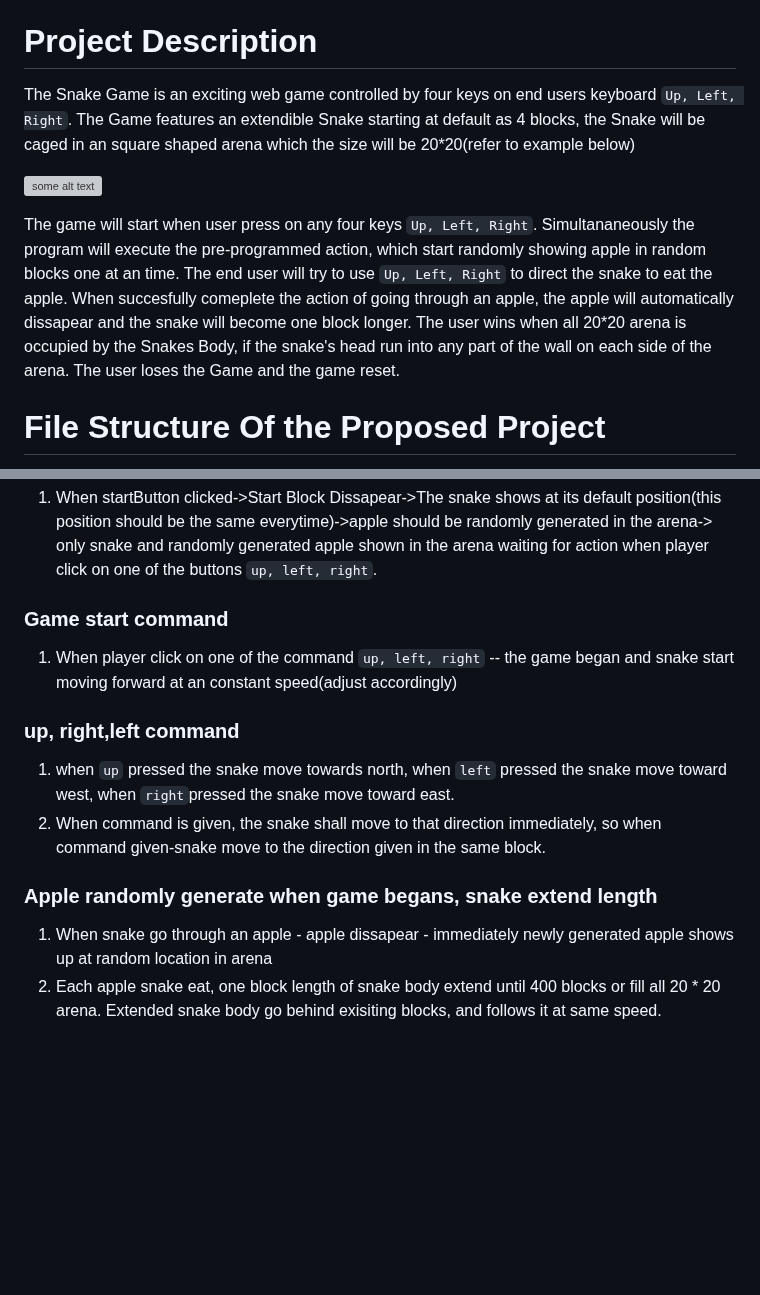
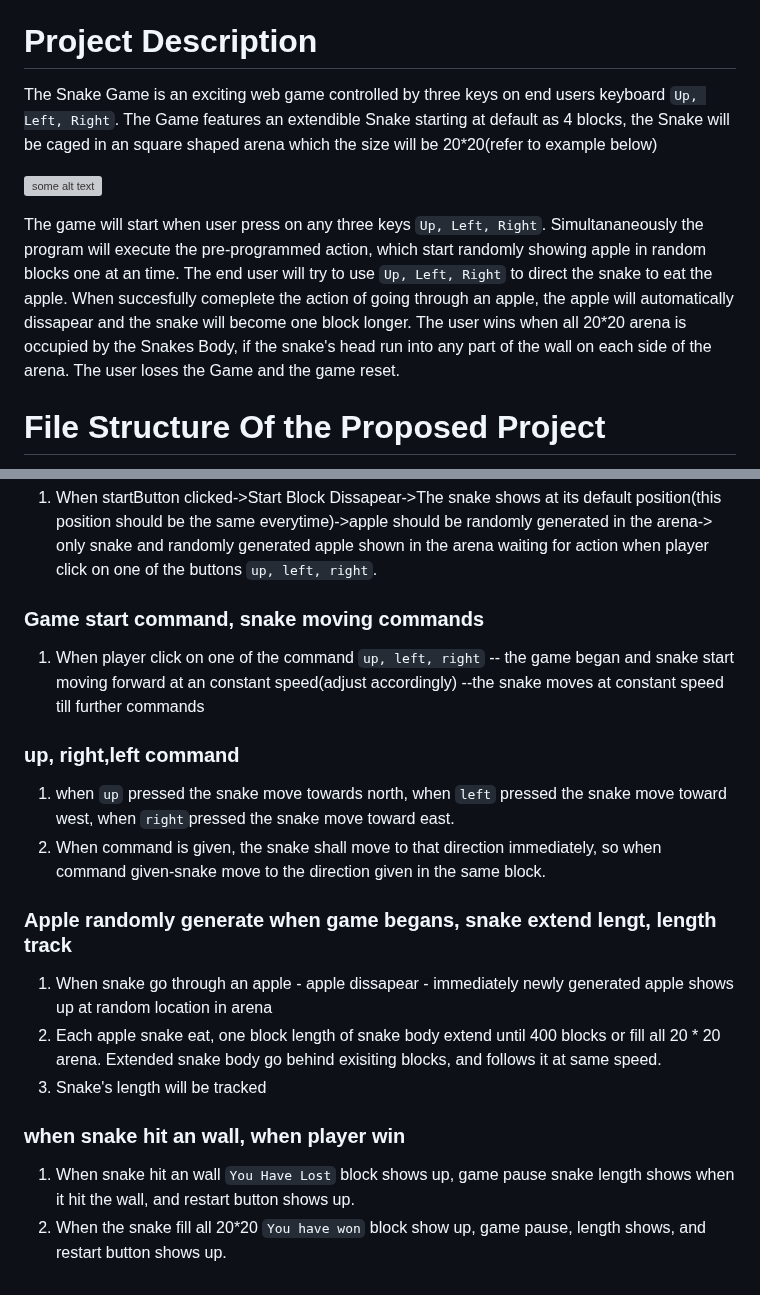
Before and after one commit to seahoop/SnakeProject, a Markdown page: README.md, 2 parts joined by grey strips. Drawn GitHub-style; blank space fills up the shorter version; grey boxes are pictures that could not be loaded.

````diff
--- a/README.md
+++ b/README.md
@@ -2,11 +2,11 @@
 Snake Project
 
 # Project Description
-The Snake Game is an exciting web game controlled by four keys on end users keyboard ```Up, Left, Right```. The Game features an extendible Snake starting at default as 4 blocks, the Snake will be caged in an square shaped arena which the size will be 20*20(refer to example below)
+The Snake Game is an exciting web game controlled by three keys on end users keyboard ```Up, Left, Right```. The Game features an extendible Snake starting at default as 4 blocks, the Snake will be caged in an square shaped arena which the size will be 20*20(refer to example below)
 
 ![some alt text](https://i.postimg.cc/jSpXmDrh/Screenshot-2024-07-12-at-11-53-02-AM.png)
 
-The game will start when user press on any four keys ```Up, Left, Right```. Simultananeously the program will execute the pre-programmed action, which start randomly showing apple in random blocks one at an time. The end user will try to use ```Up, Left, Right``` to direct the snake to eat the apple. When succesfully comeplete the action of going through an apple, the apple will automatically dissapear and the snake will become one block longer. The user wins when all 20*20 arena is occupied by the Snakes Body, if the snake's head run into any part of the wall on each side of the arena. The user loses the Game and the game reset.
+The game will start when user press on any three keys ```Up, Left, Right```. Simultananeously the program will execute the pre-programmed action, which start randomly showing apple in random blocks one at an time. The end user will try to use ```Up, Left, Right``` to direct the snake to eat the apple. When succesfully comeplete the action of going through an apple, the apple will automatically dissapear and the snake will become one block longer. The user wins when all 20*20 arena is occupied by the Snakes Body, if the snake's head run into any part of the wall on each side of the arena. The user loses the Game and the game reset.
 
 
 # File Structure Of the Proposed Project
@@ -62,13 +62,20 @@
 ### Start Button and Start Block dissapear, actions before game start
 1. When startButton clicked->Start Block Dissapear->The snake shows at its default position(this position should be the same everytime)->apple should be randomly generated in the arena-> only snake and randomly generated apple shown in the arena waiting for action when player click on one of the buttons ```up, left, right```.
 
-### Game start command
-1. When player click on one of the command ```up, left, right``` -- the game began and snake start moving forward at an constant speed(adjust accordingly)
+### Game start command, snake moving commands
+1. When player click on one of the command ```up, left, right``` -- the game began and snake start moving forward at an constant speed(adjust accordingly) --the snake moves at constant speed till further commands
 
 ### up, right,left command
 1. when ```up``` pressed the snake move towards north, when ```left``` pressed the snake move toward west, when ```right```pressed the snake move toward east.
 2. When command is given, the snake shall move to that direction immediately, so when command given-snake move to the direction given in the same block.
 
-### Apple randomly generate when game begans, snake extend length
+### Apple randomly generate when game begans, snake extend lengt, length track
 1. When snake go through an apple - apple dissapear - immediately newly generated apple shows up at random location in arena
 2. Each apple snake eat, one block length of snake body extend until 400 blocks or fill all 20 * 20 arena. Extended snake body go behind exisiting blocks, and follows it at same speed.
+3. Snake's length will be tracked
+
+
+
+### when snake hit an wall, when player win
+1. When snake hit an wall ```You Have Lost``` block shows up, game pause snake length shows when it hit the wall, and restart button shows up.
+2. When the snake fill all 20*20 ```You have won``` block show up, game pause, length shows, and restart button shows up.
````
